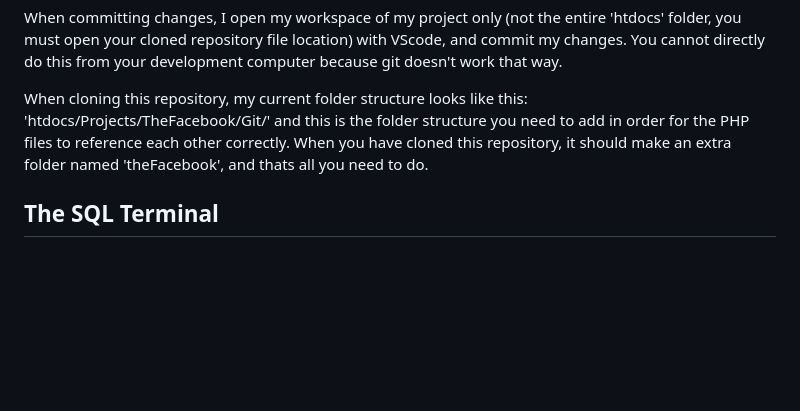
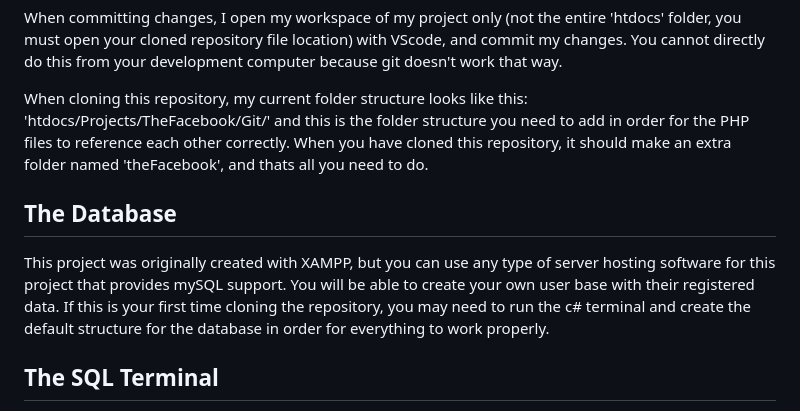
Before and after one commit to Kadia64/theFacebook, a Markdown page: README.md, the part around the change. GitHub-like rendering; blank space fills up the shorter version.

```diff
--- a/README.md
+++ b/README.md
@@ -8,6 +8,9 @@ When committing changes, I open my workspace of my project only (not the entire
 
 When cloning this repository, my current folder structure looks like this: 'htdocs/Projects/TheFacebook/Git/' and this is the folder structure you need to add in order for the PHP files to reference each other correctly. When you have cloned this repository, it should make an extra folder named 'theFacebook', and thats all you need to do.
 
+## The Database
+This project was originally created with XAMPP, but you can use any type of server hosting software for this project that provides mySQL support. You will be able to create your own user base with their registered data. If this is your first time cloning the repository, you may need to run the c# terminal and create the default structure for the database in order for everything to work properly.
+
 ## The SQL Terminal
 This is a basic terminal with some commands that is able to interact with the MySQL database. It can be used to type quick commands to create dozens of fake user accounts within seconds. It can also instanly delete all data, create a default structure for the database and it's tables, and it can edit certain values of a particular user/database attribute.
 
```
